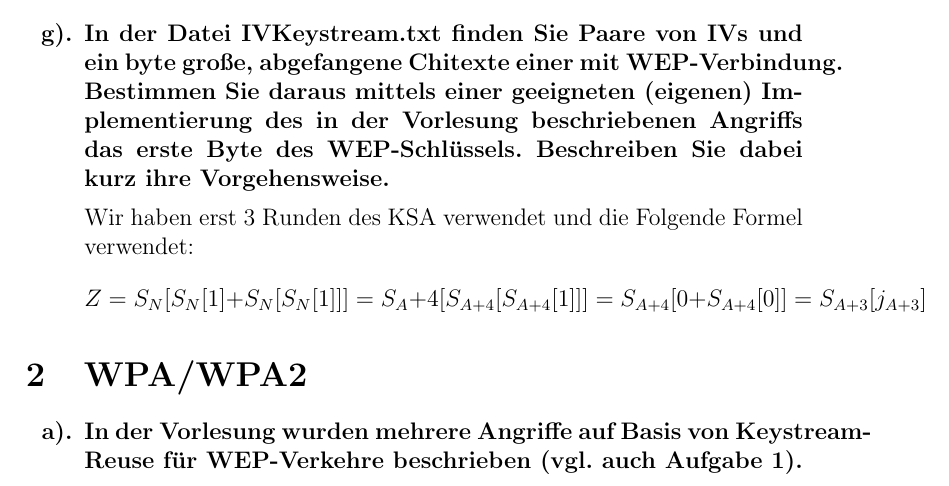
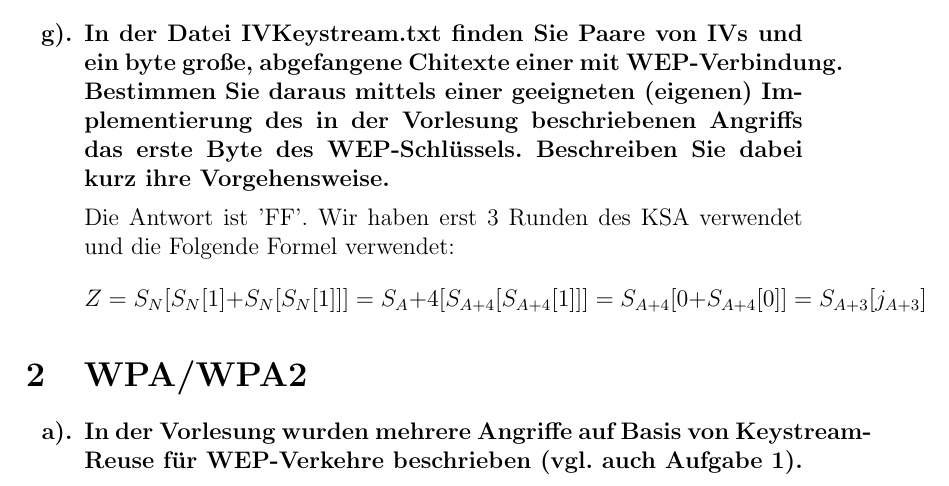
Before and after one commit to leo-mao/Angriffszenarien-und-Gegenma-nahmen-SS18, a LaTeX problem sheet (AuG_Doku/AuG_Uebung1.tex): part of page 4 of 6, cut so that both start at the same text. Compiled offline with pdfLaTeX.

Commit message:
txs auto checkin

```diff
--- a/AuG_Doku/AuG_Uebung1.tex
+++ b/AuG_Doku/AuG_Uebung1.tex
@@ -144,6 +144,7 @@
 		\end{answer}
 		\item In der Datei IVKeystream.txt finden Sie Paare von IVs und ein byte große, abgefangene Chitexte einer mit WEP-Verbindung. Bestimmen Sie daraus mittels einer geeigneten (eigenen) Implementierung des in der Vorlesung beschriebenen Angriffs das erste Byte des WEP-Schlüssels. Beschreiben Sie dabei kurz ihre Vorgehensweise.
 		\begin{answer}
+		Die Antwort ist 'FF'.
 		Wir haben erst 3 Runden des KSA verwendet und die Folgende Formel verwendet:
 		\[Z=S_N[S_N[1]+S_N[S_N[1]]]=S_A+4[S_{A+4}[S_{A+4}[1]]]=S_{A+4}[0+S_{A+4}[0]]=S_{A+3}[j_{A+3}]\]
 		\end{answer}
```
